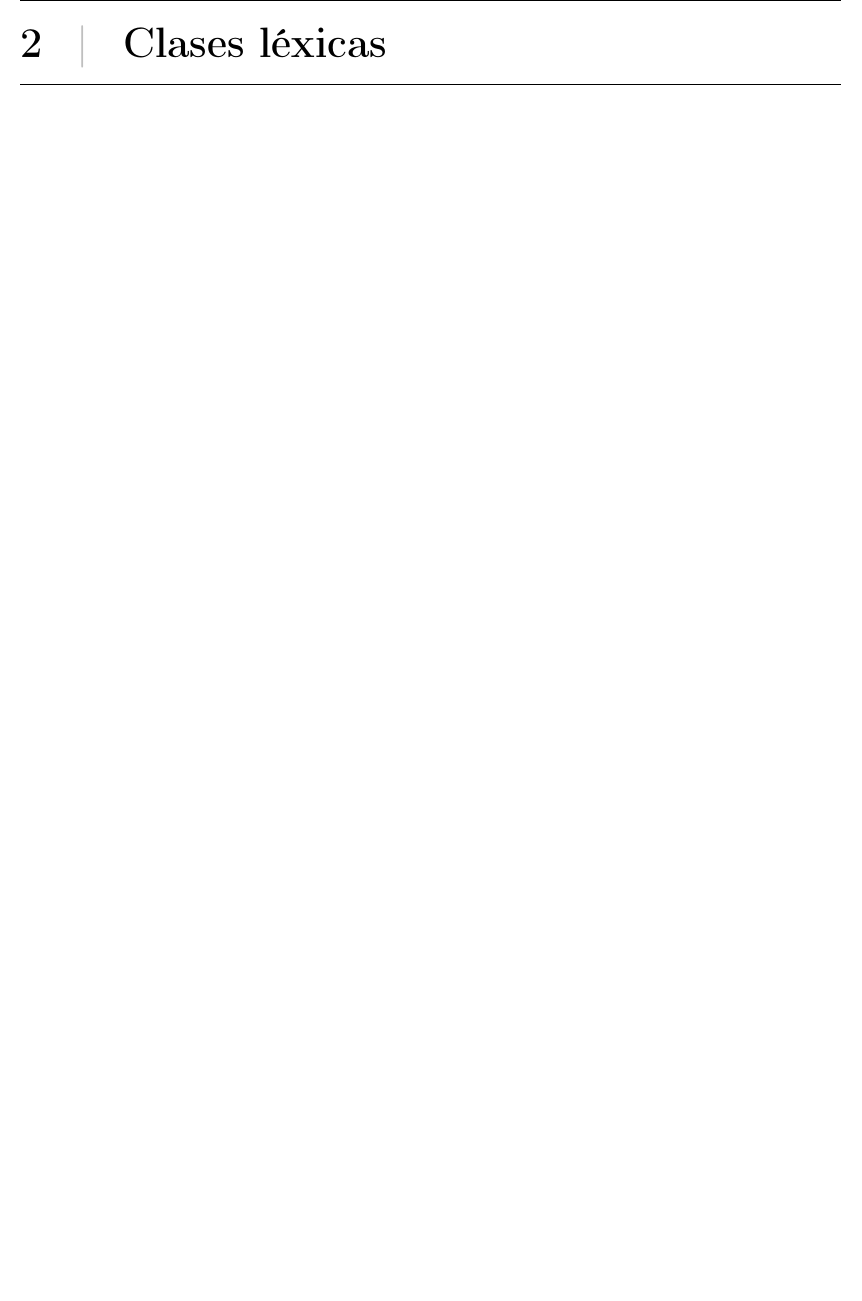
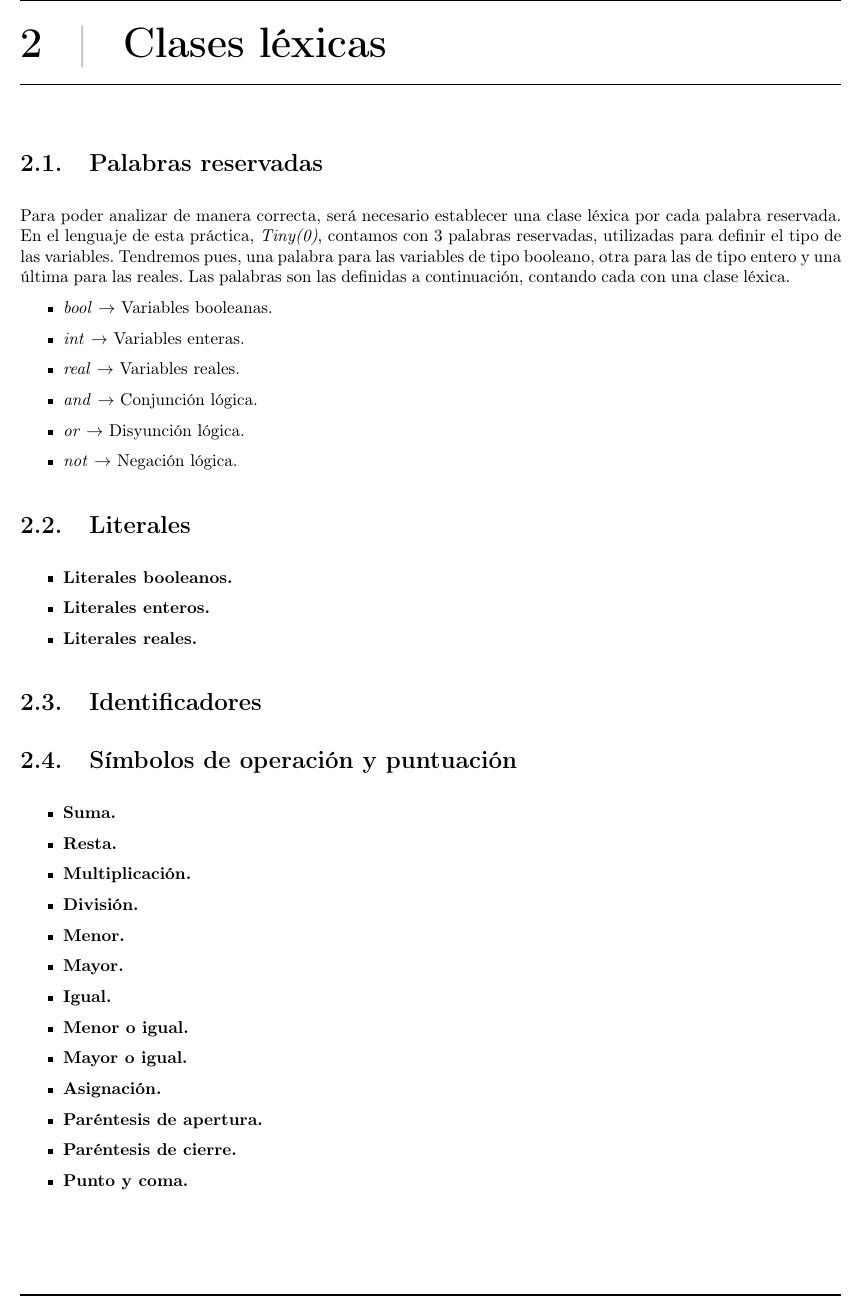
Before and after one commit to serco712/PL-Practica, a LaTeX thesis (memoria/memoria.tex, which reads memoria/Secciones/Hito1/1Clases.tex): part of page 7 of 14, cut so that both start at the same text, the shorter picture padded with empty space. Compiled offline with pdfLaTeX.

Commit message:
Esquema del primer punto
Si alguien puede que vaya rellenando las explicaciones

```diff
--- a/memoria/Secciones/Hito1/1Clases.tex
+++ b/memoria/Secciones/Hito1/1Clases.tex
@@ -1 +1,45 @@
 \chapterA{Clases léxicas}
+
+\section{Palabras reservadas}
+
+Para poder analizar de manera correcta, será necesario establecer una clase léxica por cada palabra reservada. En el lenguaje de
+esta práctica, \textit{Tiny(0)}, contamos con 3 palabras reservadas, utilizadas para definir el tipo de las variables. Tendremos pues,
+una palabra para las variables de tipo booleano, otra para las de tipo entero y una última para las reales. Las palabras son
+las definidas a continuación, contando cada con una clase léxica.
+
+\begin{itemize}
+    \item \textit{bool} $\rightarrow$ Variables booleanas.
+    \item \textit{int} $\rightarrow$ Variables enteras.
+    \item \textit{real} $\rightarrow$ Variables reales.
+    \item \textit{and} $\rightarrow$ Conjunción lógica.
+    \item \textit{or} $\rightarrow$ Disyunción lógica.
+    \item \textit{not} $\rightarrow$ Negación lógica.
+\end{itemize}
+
+\section{Literales}
+
+\begin{itemize}
+    \item \textbf{Literales booleanos.}
+    \item \textbf{Literales enteros.}
+    \item \textbf{Literales reales.}
+\end{itemize}
+
+\section{Identificadores}
+
+\section{Símbolos de operación y puntuación}
+
+\begin{itemize}
+    \item \textbf{Suma.}
+    \item \textbf{Resta.}
+    \item \textbf{Multiplicación.}
+    \item \textbf{División.}
+    \item \textbf{Menor.}
+    \item \textbf{Mayor.}
+    \item \textbf{Igual.}
+    \item \textbf{Menor o igual.}
+    \item \textbf{Mayor o igual.}
+    \item \textbf{Asignación.}
+    \item \textbf{Paréntesis de apertura.}
+    \item \textbf{Paréntesis de cierre.}
+    \item \textbf{Punto y coma.}
+\end{itemize}
```
Also changed, not shown: memoria/memoria.pdf, 7 other files.
